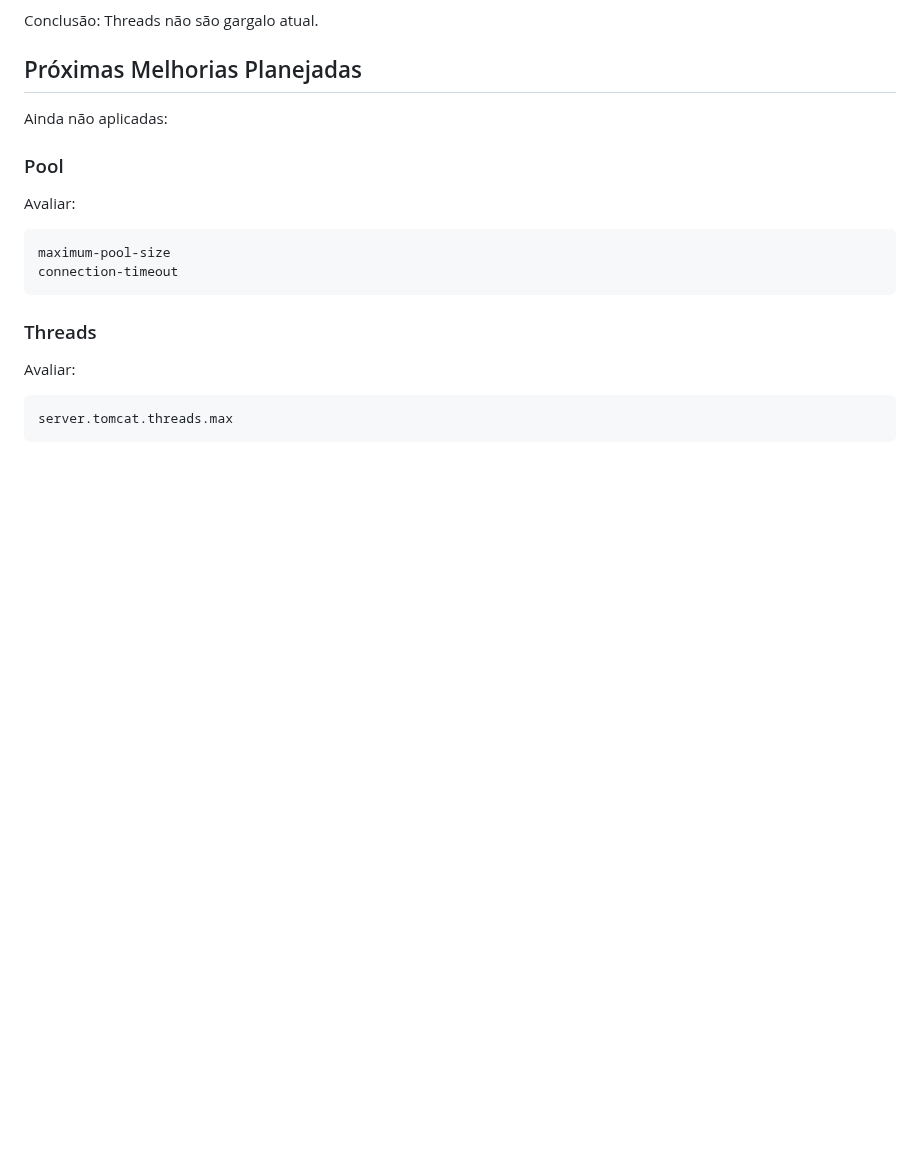
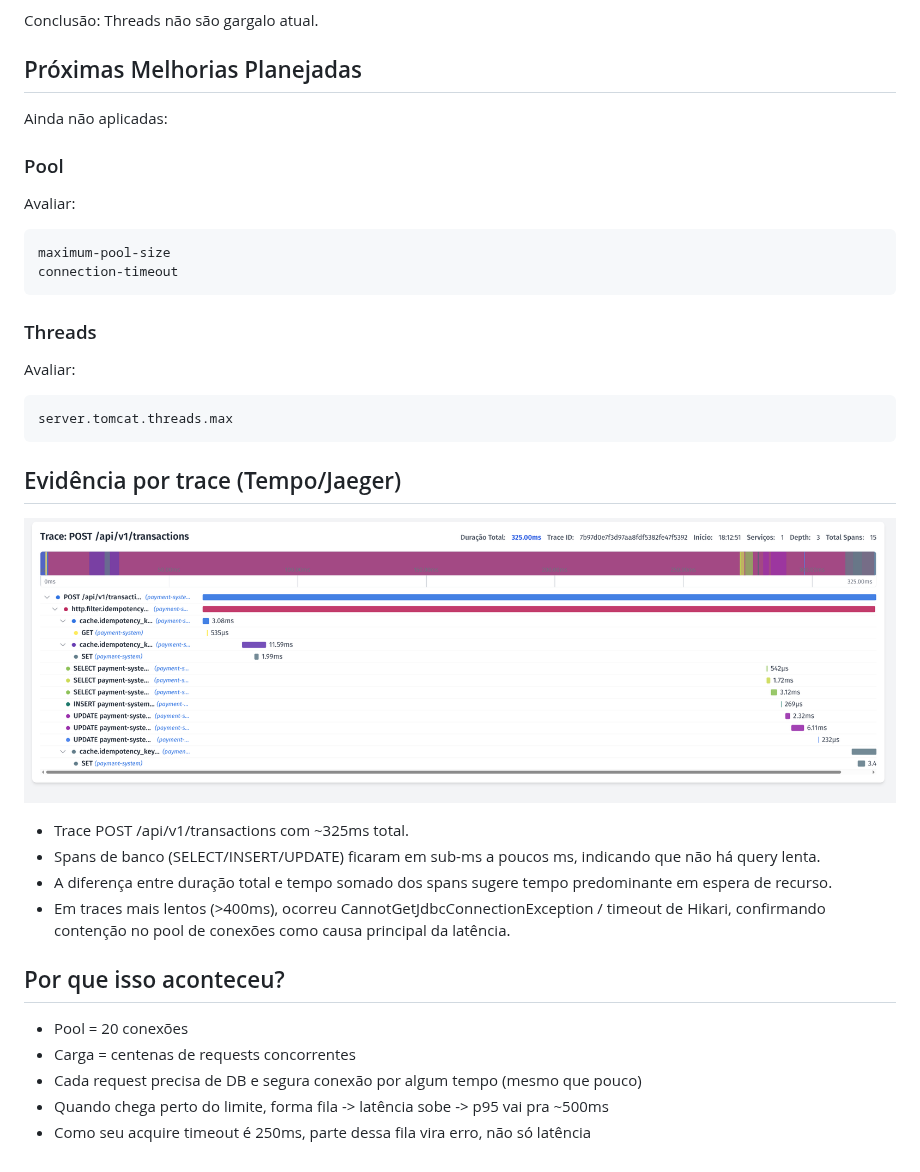
Before and after one commit to Kaua3045/payment-system, a Markdown page: doc/performance/spike-transfer.md, the part around the change. GitHub-like rendering; pictures changed too: doc/imagens/trace-300ms.png (added); blank space fills up the shorter version.

Commit message:
docs(spike-test-performance): added the analysed trace

````diff
--- a/doc/performance/spike-transfer.md
+++ b/doc/performance/spike-transfer.md
@@ -237,3 +237,17 @@ Avaliar:
 ```text
 server.tomcat.threads.max
 ```
+
+## Evidência por trace (Tempo/Jaeger)
+![Trace 300ms success](../imagens/trace-300ms.png)
+- Trace POST /api/v1/transactions com ~325ms total.
+- Spans de banco (SELECT/INSERT/UPDATE) ficaram em sub-ms a poucos ms, indicando que não há query lenta.
+- A diferença entre duração total e tempo somado dos spans sugere tempo predominante em espera de recurso.
+- Em traces mais lentos (>400ms), ocorreu CannotGetJdbcConnectionException / timeout de Hikari, confirmando contenção no pool de conexões como causa principal da latência.
+
+## Por que isso aconteceu?
+- Pool = 20 conexões
+- Carga = centenas de requests concorrentes
+- Cada request precisa de DB e segura conexão por algum tempo (mesmo que pouco)
+- Quando chega perto do limite, forma fila -> latência sobe -> p95 vai pra ~500ms
+- Como seu acquire timeout é 250ms, parte dessa fila vira erro, não só latência
````
